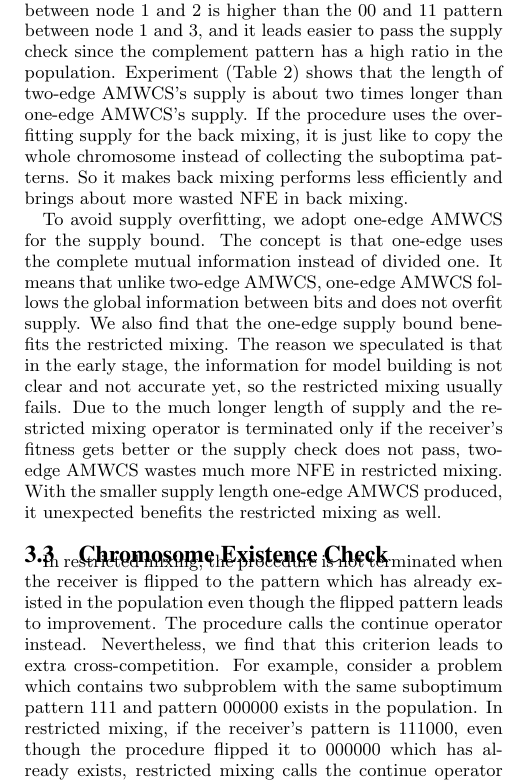
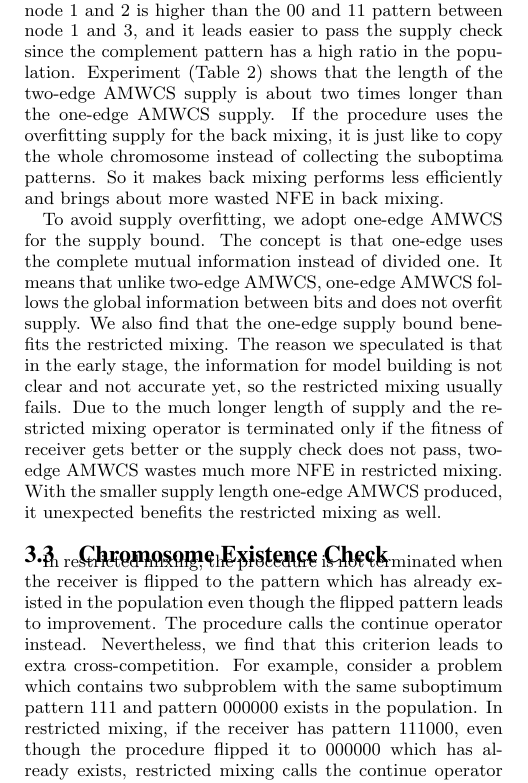
Before and after one commit to PENGChunJen/Paper, a LaTeX paper (Two-edge graphical linkage model for DSMGA-II.tex): part of one column of page 4 of 8, cut so that both start at the same text. Compiled offline with pdfLaTeX.

Commit message:
fix trivial bugs

```diff
--- a/Two-edge graphical linkage model for DSMGA-II.tex
+++ b/Two-edge graphical linkage model for DSMGA-II.tex
@@ -391,10 +391,10 @@ NFE variance					& 1,000& 1000\\ \hline
 
 
 \subsection{Supply bound}
-Although two-edge AMWCS takes the receiver  into account and performs more effect in bit flipping, we find that two-edge AMWCS leads to much more NFE wasted in the mixing stage. In back mixing, the failing rate gets higher due to the problem of supply overfitting. The reason is that the bit-pattern grouped together are complement to the other, so if the AMWCS add a node into the candidate set, it means this pattern and the complement pattern between them account for higher ratio of the population, and it leads higher probability to pass the supply check. For example, consider a receiver with allele {0, 1, 0}, and we start with allele 0. If the procedure picks node 2 instead of node 3 in this iteration, this implies that the ratio of 01 and 10 pattern between node 1 and 2 is higher than the 00 and 11 pattern between node 1 and 3, and it leads easier to pass the supply check since the complement pattern has a high ratio in the population. Experiment (Table 2) shows that  the length of two-edge AMWCS’s supply is about two times longer than one-edge AMWCS’s supply. If the procedure uses the overfitting supply for the back mixing, it is just like to copy the whole chromosome instead of collecting the suboptima patterns. So it makes back mixing performs less efficiently   and brings about more  wasted NFE in back mixing.
+Although two-edge AMWCS takes the receiver  into account and performs more effect in bit flipping, we find that two-edge AMWCS leads to much more NFE wasted in the mixing stage. In back mixing, the failing rate gets higher due to the problem of supply overfitting. The reason is that the bit-pattern grouped together are complement to the other, so if the AMWCS add a node into the candidate set, it means this pattern and the complement pattern between them account for higher ratio of the population, and it leads higher probability to pass the supply check. For example, consider a receiver with allele \{0, 1, 0\}, and we start with allele 0. If the procedure picks node 2 instead of node 3 in this iteration, this implies that the ratio of 01 and 10 pattern between node 1 and 2 is higher than the 00 and 11 pattern between node 1 and 3, and it leads easier to pass the supply check since the complement pattern has a high ratio in the population. Experiment (Table 2) shows that  the length of the two-edge AMWCS supply is about two times longer than the one-edge AMWCS supply. If the procedure uses the overfitting supply for the back mixing, it is just like to copy the whole chromosome instead of collecting the suboptima patterns. So it makes back mixing performs less efficiently and brings about more wasted NFE in back mixing.
 
 
-To avoid supply overfitting, we adopt one-edge AMWCS for the supply bound. The concept is that one-edge uses the complete mutual information instead of divided one. It means that unlike two-edge AMWCS, one-edge AMWCS follows the global information between bits  and does not overfit supply. We also find that the one-edge supply bound benefits the restricted mixing. The reason we speculated is that in the early stage, the information for model building is not clear and not accurate yet, so the restricted mixing usually fails. Due to the much longer length of supply and the restricted mixing operator is terminated only if the receiver’s fitness gets better or the supply check does not pass, two-edge AMWCS  wastes much more NFE in restricted mixing. With the smaller supply length one-edge AMWCS produced, it unexpected benefits the restricted mixing as well.
+To avoid supply overfitting, we adopt one-edge AMWCS for the supply bound. The concept is that one-edge uses the complete mutual information instead of divided one. It means that unlike two-edge AMWCS, one-edge AMWCS follows the global information between bits  and does not overfit supply. We also find that the one-edge supply bound benefits the restricted mixing. The reason we speculated is that in the early stage, the information for model building is not clear and not accurate yet, so the restricted mixing usually fails. Due to the much longer length of supply and the restricted mixing operator is terminated only if the fitness of receiver gets better or the supply check does not pass, two-edge AMWCS  wastes much more NFE in restricted mixing. With the smaller supply length one-edge AMWCS produced, it unexpected benefits the restricted mixing as well.
 
 \begin{algorithm}
 \caption{Restricted Mixing}\label{algo_disjdecomp}
@@ -453,7 +453,7 @@ remove $v$ from $V$ \\
 %Demo by table, showing how many attempt is useless after isInP and how often does cross competition occur
 %If a mask failed the supply check, all masks with larger size behind it in the ordered ILS are discarded.
 
-In restricted mixing, the procedure is not terminated when the receiver is flipped to the pattern which has already existed in the population even though the flipped pattern leads to improvement. The procedure calls the continue operator instead. Nevertheless, we find that this criterion leads to extra cross-competition. For example, consider a problem which contains two subproblem with the same suboptimum pattern 111 and pattern 000000 exists in the population. In restricted mixing, if the receiver’s pattern is 111000, even though the procedure flipped it to 000000 which has already exists, restricted mixing calls the continue operator and keeps trying bit-flipping. Thus, the chromosome can be flipped to 000111 and starts the backmixing. Under this circumstance, the chromosomes in the population with the pattern 111 in the first subproblem are possibly being replaced with pattern 000. This phenomenon increases the probability of ruining optimum and NFEs.
+In restricted mixing, the procedure is not terminated when the receiver is flipped to the pattern which has already existed in the population even though the flipped pattern leads to improvement. The procedure calls the continue operator instead. Nevertheless, we find that this criterion leads to extra cross-competition. For example, consider a problem which contains two subproblem with the same suboptimum pattern 111 and pattern 000000 exists in the population. In restricted mixing, if the receiver has pattern 111000, even though the procedure flipped it to 000000 which has already exists, restricted mixing calls the continue operator and keeps trying bit-flipping. Thus, the chromosome can be flipped to 000111 and starts the backmixing. Under this circumstance, the chromosomes in the population with the pattern 111 in the first subproblem are possibly being replaced with pattern 000. This phenomenon increases the probability of ruining optimum and NFEs.
 
 
 To prevent this situation, we substitute the continue operator to break for chromosome existence check. This method would terminate restricted mixing and change another chromosome into receiver. The pseudo code of modified restricted mixing is given in Algorithm 4.
```
Also changed, not shown: Two-edge graphical linkage model for DSMGA-II.pdf, Two-edge graphical linkage model for DSMGA-II.tex (6 more changed lines).
